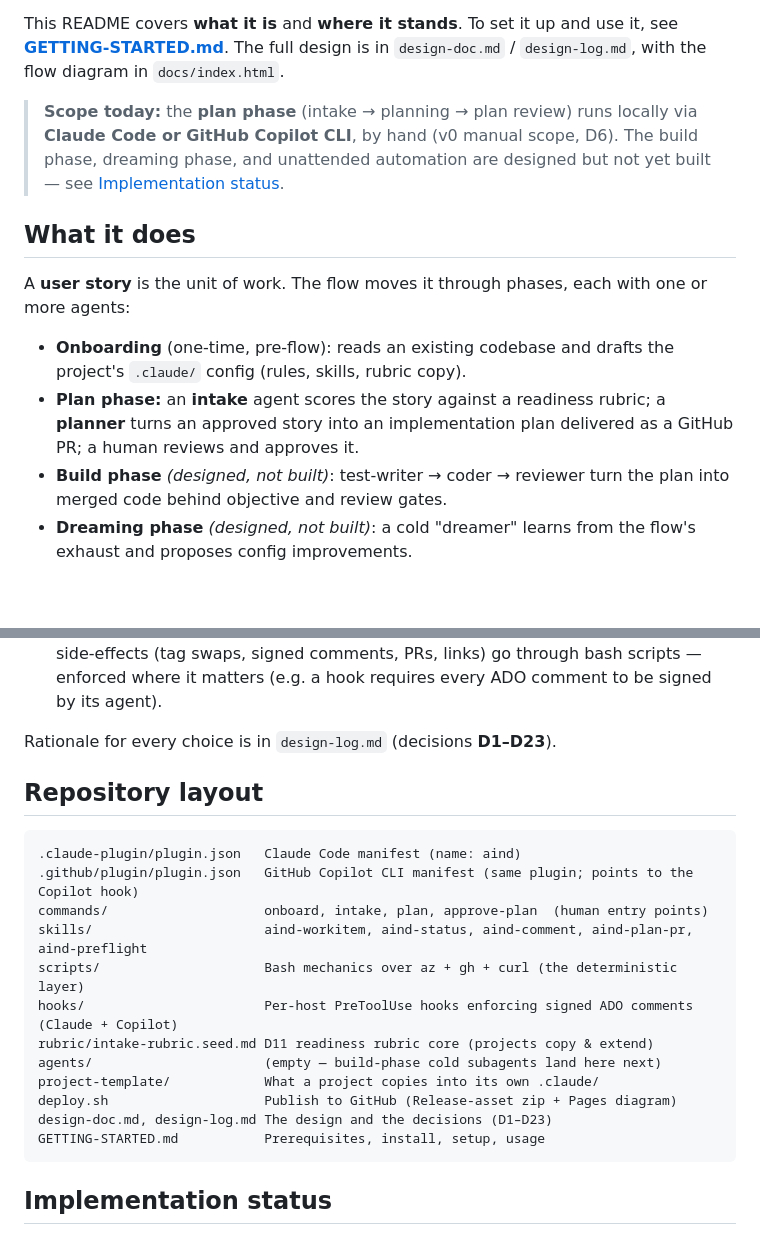
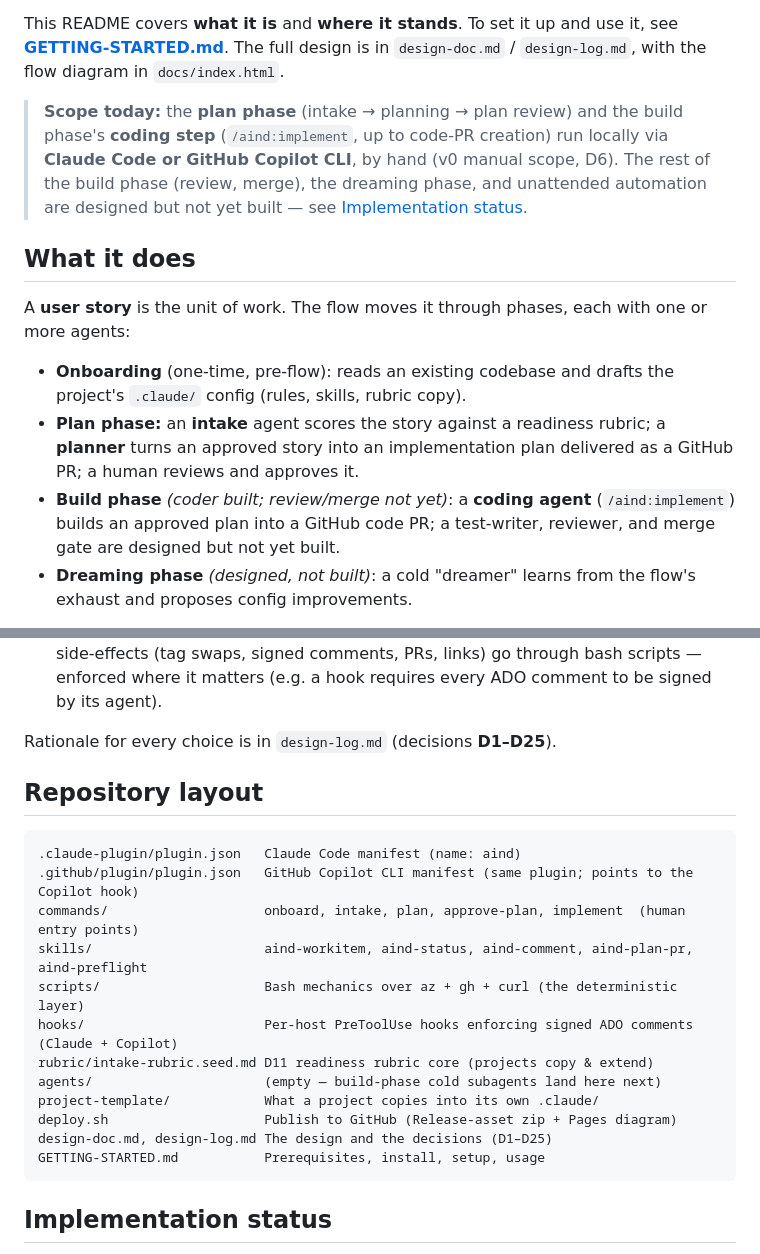
Before and after one commit to dlw-digitalworkplace/ai-native-dev, a Markdown page: README.md, 2 parts joined by grey strips. Rendered like a GitHub page; blank space fills up the shorter version.

````diff
--- a/README.md
+++ b/README.md
@@ -8,9 +8,11 @@ This README covers **what it is** and **where it stands**. To set it up and use
 **[GETTING-STARTED.md](GETTING-STARTED.md)**. The full design is in `design-doc.md` /
 `design-log.md`, with the flow diagram in `docs/index.html`.
 
-> **Scope today:** the **plan phase** (intake → planning → plan review) runs locally via **Claude
-> Code or GitHub Copilot CLI**, by hand (v0 manual scope, D6). The build phase, dreaming phase, and
-> unattended automation are designed but not yet built — see [Implementation status](#implementation-status).
+> **Scope today:** the **plan phase** (intake → planning → plan review) and the build phase's
+> **coding step** (`/aind:implement`, up to code-PR creation) run locally via **Claude Code or
+> GitHub Copilot CLI**, by hand (v0 manual scope, D6). The rest of the build phase (review, merge),
+> the dreaming phase, and unattended automation are designed but not yet built — see
+> [Implementation status](#implementation-status).
 
 ## What it does
 
@@ -22,8 +24,9 @@ agents:
 - **Plan phase:** an **intake** agent scores the story against a readiness rubric; a **planner**
   turns an approved story into an implementation plan delivered as a GitHub PR; a human
   reviews and approves it.
-- **Build phase** *(designed, not built)*: test-writer → coder → reviewer turn the plan into
-  merged code behind objective and review gates.
+- **Build phase** *(coder built; review/merge not yet)*: a **coding agent** (`/aind:implement`)
+  builds an approved plan into a GitHub code PR; a test-writer, reviewer, and merge gate are
+  designed but not yet built.
 - **Dreaming phase** *(designed, not built)*: a cold "dreamer" learns from the flow's exhaust
   and proposes config improvements.
 
@@ -47,14 +50,14 @@ own the fine-grained iteration.
   (tag swaps, signed comments, PRs, links) go through bash scripts — enforced where it matters
   (e.g. a hook requires every ADO comment to be signed by its agent).
 
-Rationale for every choice is in `design-log.md` (decisions **D1–D23**).
+Rationale for every choice is in `design-log.md` (decisions **D1–D25**).
 
 ## Repository layout
 
 ```
 .claude-plugin/plugin.json   Claude Code manifest (name: aind)
 .github/plugin/plugin.json   GitHub Copilot CLI manifest (same plugin; points to the Copilot hook)
-commands/                    onboard, intake, plan, approve-plan  (human entry points)
+commands/                    onboard, intake, plan, approve-plan, implement  (human entry points)
 skills/                      aind-workitem, aind-status, aind-comment, aind-plan-pr, aind-preflight
 scripts/                     Bash mechanics over az + gh + curl (the deterministic layer)
 hooks/                       Per-host PreToolUse hooks enforcing signed ADO comments (Claude + Copilot)
@@ -62,7 +65,7 @@ rubric/intake-rubric.seed.md D11 readiness rubric core (projects copy & extend)
 agents/                      (empty — build-phase cold subagents land here next)
 project-template/            What a project copies into its own .claude/
 deploy.sh                    Publish to GitHub (Release-asset zip + Pages diagram)
-design-doc.md, design-log.md The design and the decisions (D1–D23)
+design-doc.md, design-log.md The design and the decisions (D1–D25)
 GETTING-STARTED.md           Prerequisites, install, setup, usage
 ```
 
````
Also changed, not shown: other parts of README.md (+7 -7 lines).
